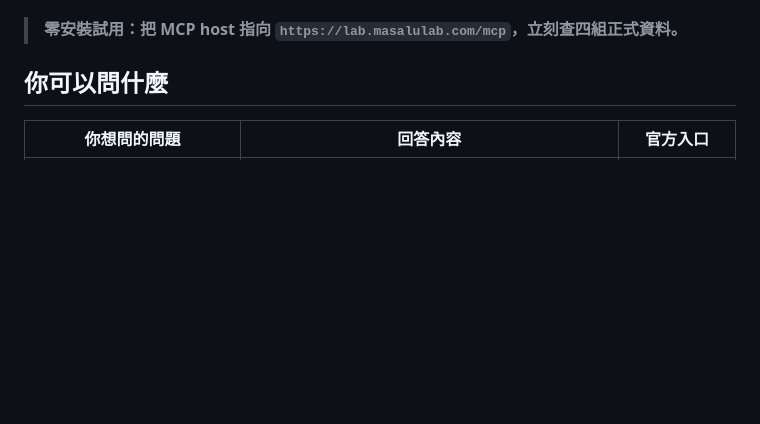
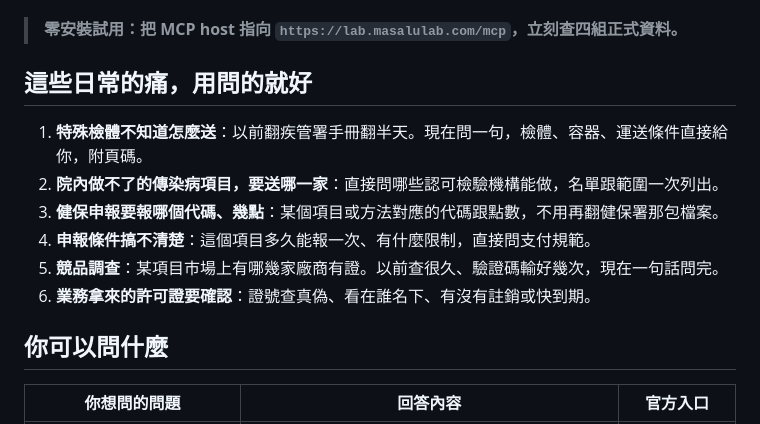
Before and after one commit to masalu0105-gif/taiwan-laboratory-mcp, a Markdown page: README.md, the part around the change. Rendered like a GitHub page; blank space fills up the shorter version.

Commit message:
docs: add pain-point section
Co-Authored-By: Claude Fable 5.1 <noreply@anthropic.com>

```diff
--- a/README.md
+++ b/README.md
@@ -22,6 +22,15 @@
 - 免費、開源（MIT），由 masalu.lab 發起與維護。
 
 > **零安裝試用：把 MCP host 指向 `https://lab.masalulab.com/mcp`，立刻查四組正式資料。**
+
+## 這些日常的痛，用問的就好
+
+1. **特殊檢體不知道怎麼送**：以前翻疾管署手冊翻半天。現在問一句，檢體、容器、運送條件直接給你，附頁碼。
+2. **院內做不了的傳染病項目，要送哪一家**：直接問哪些認可檢驗機構能做，名單跟範圍一次列出。
+3. **健保申報要報哪個代碼、幾點**：某個項目或方法對應的代碼跟點數，不用再翻健保署那包檔案。
+4. **申報條件搞不清楚**：這個項目多久能報一次、有什麼限制，直接問支付規範。
+5. **競品調查**：某項目市場上有哪幾家廠商有證。以前查很久、驗證碼輸好幾次，現在一句話問完。
+6. **業務拿來的許可證要確認**：證號查真偽、看在誰名下、有沒有註銷或快到期。
 
 ## 你可以問什麼
 
```
